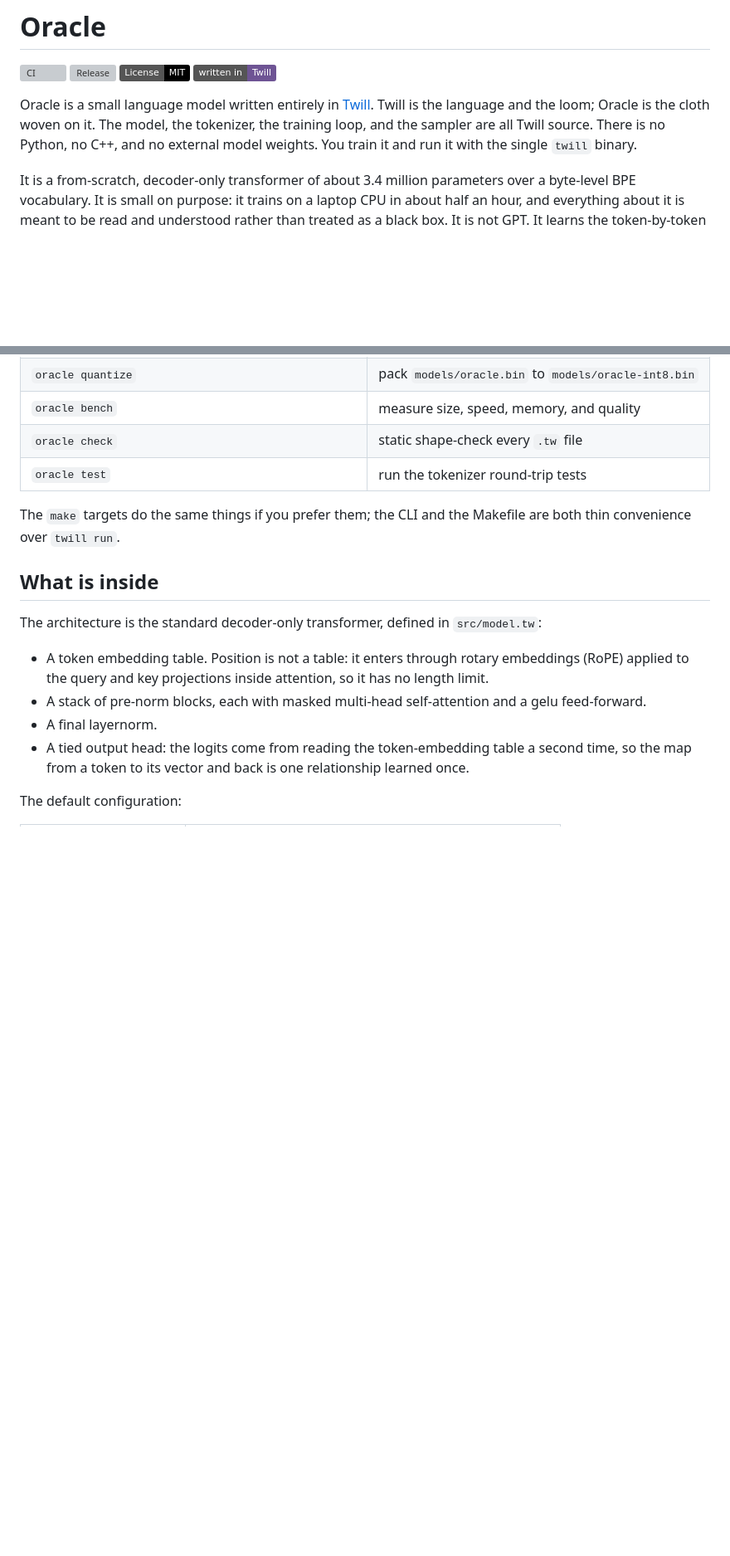
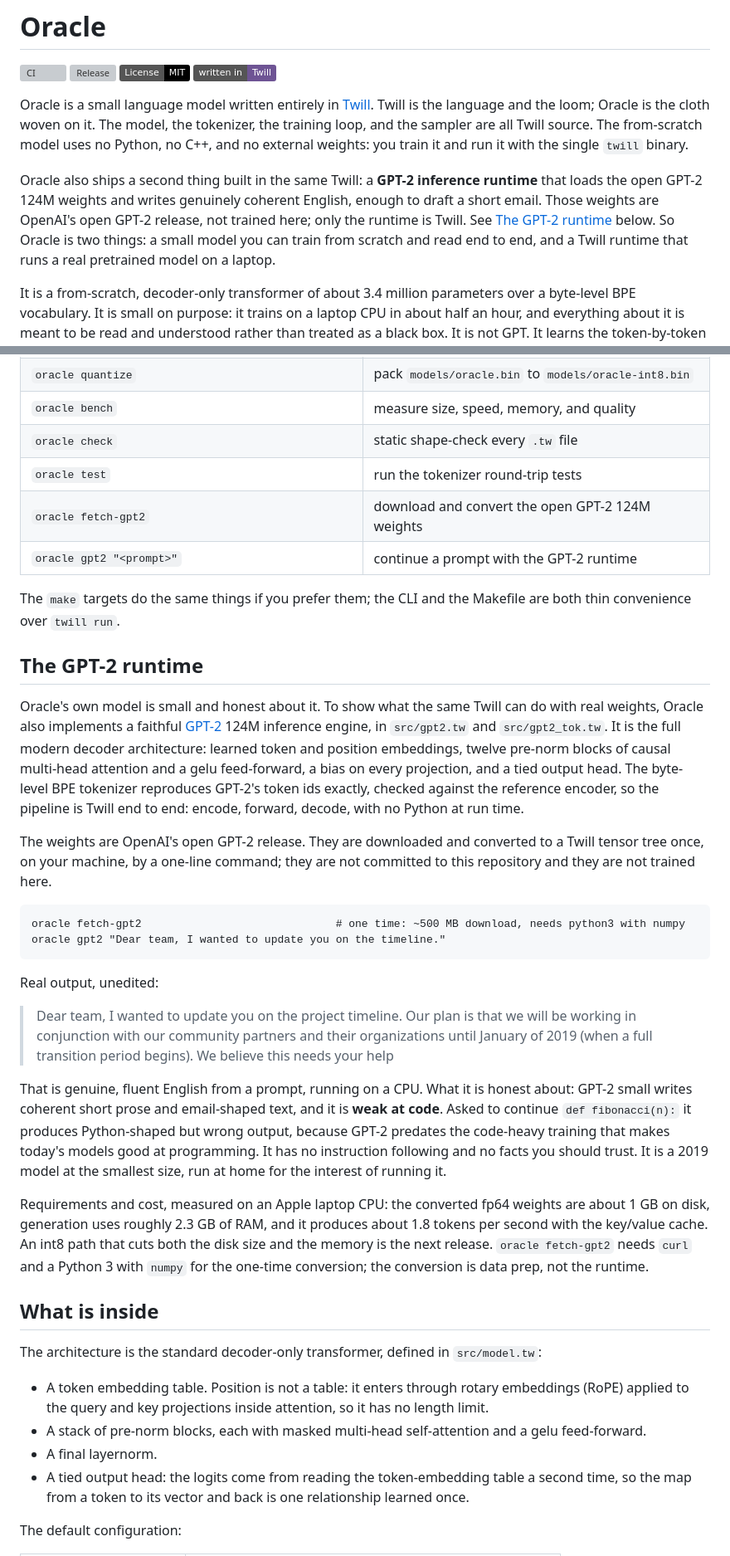
Before and after one commit to martin-k-m/oracle, a Markdown page: README.md, 2 parts joined by grey strips. Shown at 83% size. Drawn GitHub-style; badges without logos; blank space fills up the shorter version; grey boxes are pictures that could not be loaded.

````diff
--- a/README.md
+++ b/README.md
@@ -5,7 +5,9 @@
 [![License: MIT](https://img.shields.io/badge/License-MIT-black.svg)](LICENSE)
 [![Written in Twill](https://img.shields.io/badge/written%20in-Twill-6e5494.svg)](https://github.com/twill-lang/twill)
 
-Oracle is a small language model written entirely in [Twill](https://github.com/twill-lang/twill). Twill is the language and the loom; Oracle is the cloth woven on it. The model, the tokenizer, the training loop, and the sampler are all Twill source. There is no Python, no C++, and no external model weights. You train it and run it with the single `twill` binary.
+Oracle is a small language model written entirely in [Twill](https://github.com/twill-lang/twill). Twill is the language and the loom; Oracle is the cloth woven on it. The model, the tokenizer, the training loop, and the sampler are all Twill source. The from-scratch model uses no Python, no C++, and no external weights: you train it and run it with the single `twill` binary.
+
+Oracle also ships a second thing built in the same Twill: a **GPT-2 inference runtime** that loads the open GPT-2 124M weights and writes genuinely coherent English, enough to draft a short email. Those weights are OpenAI's open GPT-2 release, not trained here; only the runtime is Twill. See [The GPT-2 runtime](#the-gpt-2-runtime) below. So Oracle is two things: a small model you can train from scratch and read end to end, and a Twill runtime that runs a real pretrained model on a laptop.
 
 It is a from-scratch, decoder-only transformer of about 3.4 million parameters over a byte-level BPE vocabulary. It is small on purpose: it trains on a laptop CPU in about half an hour, and everything about it is meant to be read and understood rather than treated as a black box. It is not GPT. It learns the token-by-token shape of its training text and continues a prompt in that hand. At this scale the output is text-like and often word-like, with real words, speaker labels, and the cadence of the source, not fluent English. That is the honest ceiling of a model this size, and watching it reach that ceiling is the point.
 
@@ -39,8 +41,29 @@ If `twill` is not on your `PATH` after the install, either add your `GOBIN` to `
 | `oracle bench` | measure size, speed, memory, and quality |
 | `oracle check` | static shape-check every `.tw` file |
 | `oracle test` | run the tokenizer round-trip tests |
+| `oracle fetch-gpt2` | download and convert the open GPT-2 124M weights |
+| `oracle gpt2 "<prompt>"` | continue a prompt with the GPT-2 runtime |
 
 The `make` targets do the same things if you prefer them; the CLI and the Makefile are both thin convenience over `twill run`.
+
+## The GPT-2 runtime
+
+Oracle's own model is small and honest about it. To show what the same Twill can do with real weights, Oracle also implements a faithful [GPT-2](https://openai.com/research/better-language-models) 124M inference engine, in `src/gpt2.tw` and `src/gpt2_tok.tw`. It is the full modern decoder architecture: learned token and position embeddings, twelve pre-norm blocks of causal multi-head attention and a gelu feed-forward, a bias on every projection, and a tied output head. The byte-level BPE tokenizer reproduces GPT-2's token ids exactly, checked against the reference encoder, so the pipeline is Twill end to end: encode, forward, decode, with no Python at run time.
+
+The weights are OpenAI's open GPT-2 release. They are downloaded and converted to a Twill tensor tree once, on your machine, by a one-line command; they are not committed to this repository and they are not trained here.
+
+```
+oracle fetch-gpt2                              # one time: ~500 MB download, needs python3 with numpy
+oracle gpt2 "Dear team, I wanted to update you on the timeline."
+```
+
+Real output, unedited:
+
+> Dear team, I wanted to update you on the project timeline. Our plan is that we will be working in conjunction with our community partners and their organizations until January of 2019 (when a full transition period begins). We believe this needs your help
+
+That is genuine, fluent English from a prompt, running on a CPU. What it is honest about: GPT-2 small writes coherent short prose and email-shaped text, and it is **weak at code**. Asked to continue `def fibonacci(n):` it produces Python-shaped but wrong output, because GPT-2 predates the code-heavy training that makes today's models good at programming. It has no instruction following and no facts you should trust. It is a 2019 model at the smallest size, run at home for the interest of running it.
+
+Requirements and cost, measured on an Apple laptop CPU: the converted fp64 weights are about 1 GB on disk, generation uses roughly 2.3 GB of RAM, and it produces about 1.8 tokens per second with the key/value cache. An int8 path that cuts both the disk size and the memory is the next release. `oracle fetch-gpt2` needs `curl` and a Python 3 with `numpy` for the one-time conversion; the conversion is data prep, not the runtime.
 
 ## What is inside
 
````
Also changed, not shown: CHANGELOG.md (+31 -4 lines).
